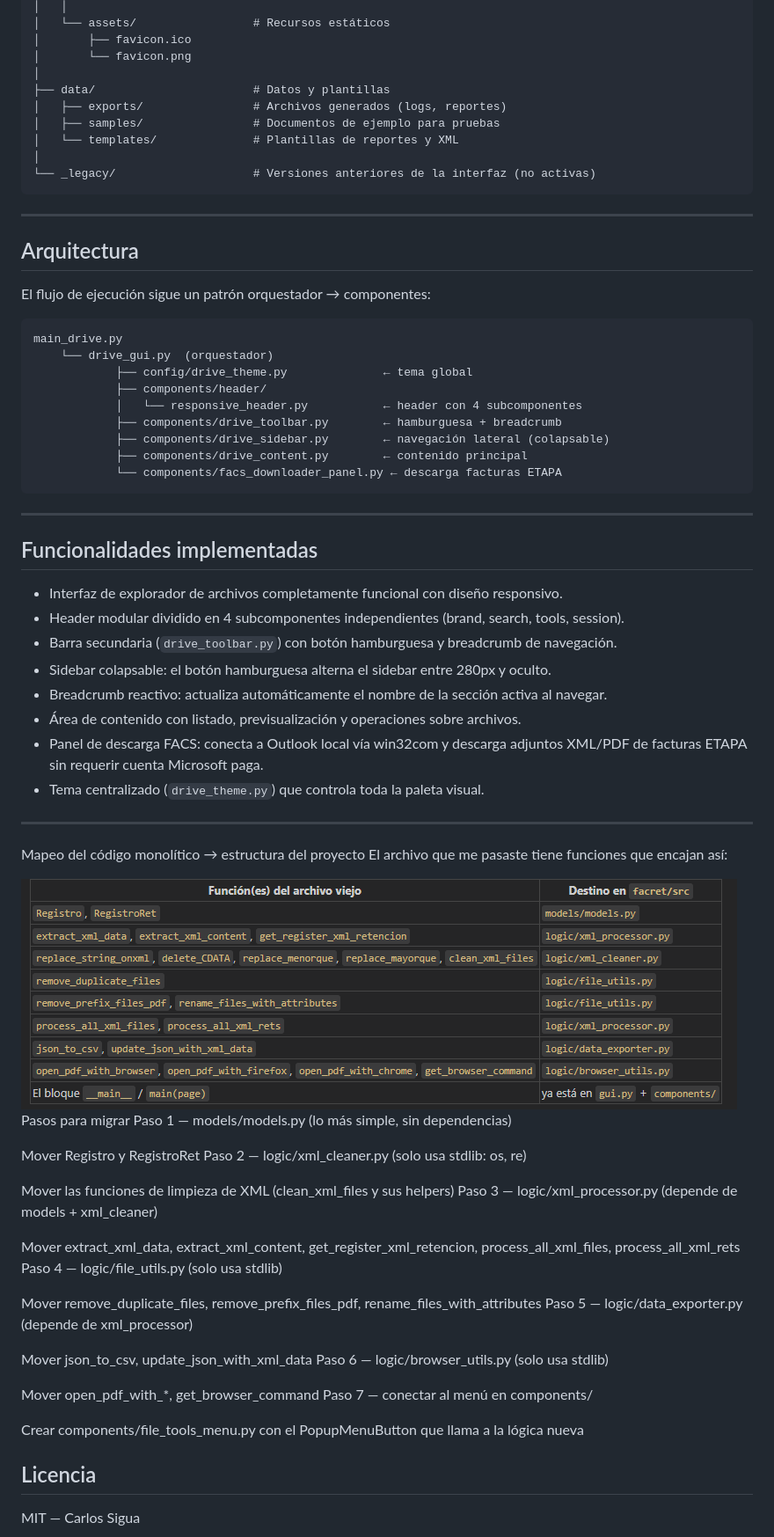
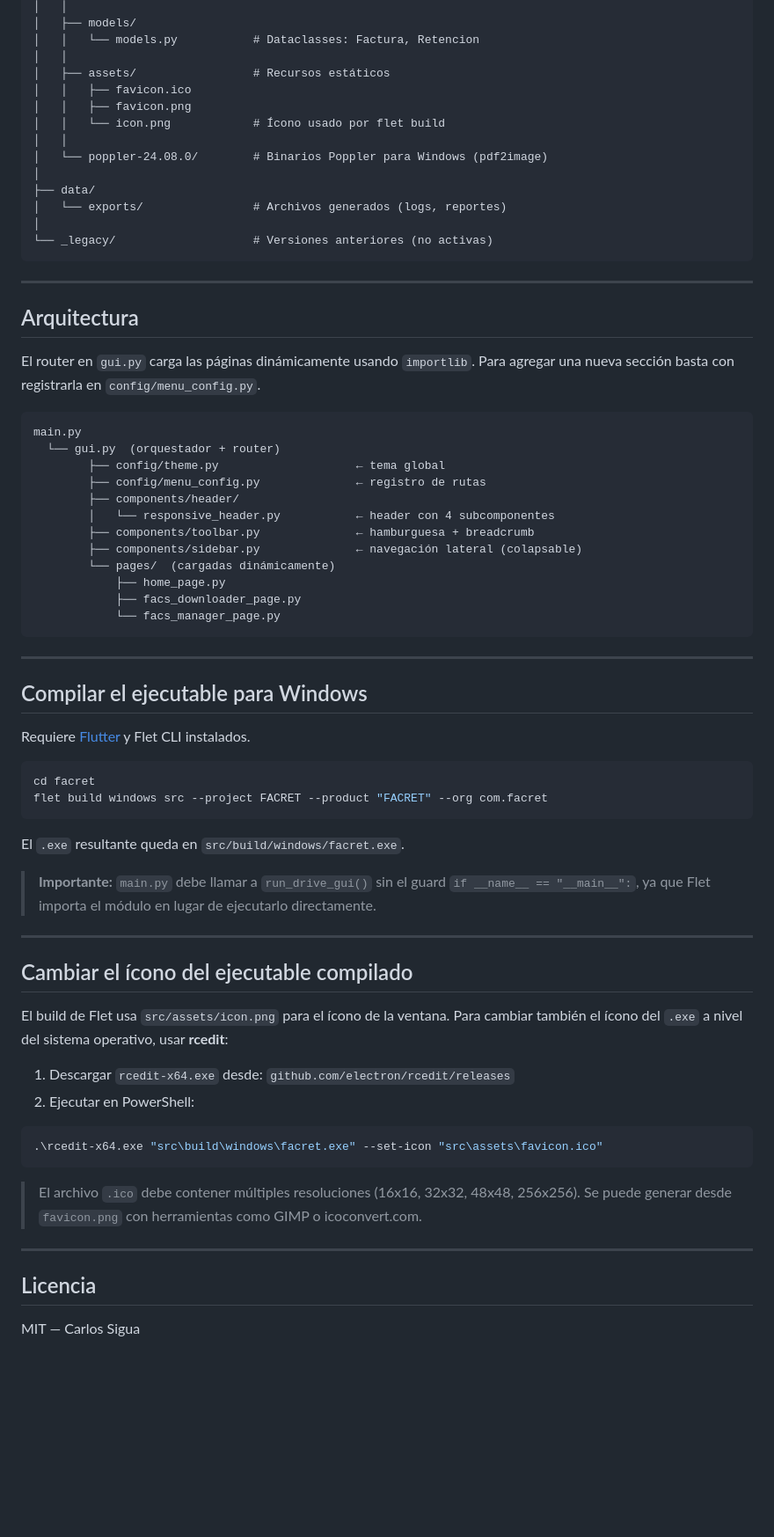
Before and after one commit to csidevrik/prj-python, a Markdown page: facret/README.md, the part around one of its changes. Shown at 88% size. Rendered like a GitHub page; blank space fills up the shorter version.

````diff
--- a/facret/README.md
+++ b/facret/README.md
@@ -84,77 +91,72 @@ facret/
 │   │
-│   └── assets/                 # Recursos estáticos
-│       ├── favicon.ico
-│       └── favicon.png
+│   ├── models/
+│   │   └── models.py           # Dataclasses: Factura, Retencion
+│   │
+│   ├── assets/                 # Recursos estáticos
+│   │   ├── favicon.ico
+│   │   ├── favicon.png
+│   │   └── icon.png            # Ícono usado por flet build
+│   │
+│   └── poppler-24.08.0/        # Binarios Poppler para Windows (pdf2image)
 │
-├── data/                       # Datos y plantillas
-│   ├── exports/                # Archivos generados (logs, reportes)
-│   ├── samples/                # Documentos de ejemplo para pruebas
-│   └── templates/              # Plantillas de reportes y XML
+├── data/
+│   └── exports/                # Archivos generados (logs, reportes)
 │
-└── _legacy/                    # Versiones anteriores de la interfaz (no activas)
+└── _legacy/                    # Versiones anteriores (no activas)
 ```
 
 ---
 
 ## Arquitectura
 
-El flujo de ejecución sigue un patrón orquestador → componentes:
+El router en `gui.py` carga las páginas dinámicamente usando `importlib`. Para agregar una nueva sección basta con registrarla en `config/menu_config.py`.
 
 ```
-main_drive.py
-    └── drive_gui.py  (orquestador)
-            ├── config/drive_theme.py              ← tema global
-            ├── components/header/
-            │   └── responsive_header.py           ← header con 4 subcomponentes
-            ├── components/drive_toolbar.py        ← hamburguesa + breadcrumb
-            ├── components/drive_sidebar.py        ← navegación lateral (colapsable)
-            ├── components/drive_content.py        ← contenido principal
-            └── components/facs_downloader_panel.py ← descarga facturas ETAPA
+main.py
+  └── gui.py  (orquestador + router)
+        ├── config/theme.py                    ← tema global
+        ├── config/menu_config.py              ← registro de rutas
+        ├── components/header/
+        │   └── responsive_header.py           ← header con 4 subcomponentes
+        ├── components/toolbar.py              ← hamburguesa + breadcrumb
+        ├── components/sidebar.py              ← navegación lateral (colapsable)
+        └── pages/  (cargadas dinámicamente)
+            ├── home_page.py
+            ├── facs_downloader_page.py
+            └── facs_manager_page.py
 ```
 
 ---
 
-## Funcionalidades implementadas
+## Compilar el ejecutable para Windows
 
-- Interfaz de explorador de archivos completamente funcional con diseño responsivo.
-- Header modular dividido en 4 subcomponentes independientes (brand, search, tools, session).
-- Barra secundaria (`drive_toolbar.py`) con botón hamburguesa y breadcrumb de navegación.
-- Sidebar colapsable: el botón hamburguesa alterna el sidebar entre 280px y oculto.
-- Breadcrumb reactivo: actualiza automáticamente el nombre de la sección activa al navegar.
-- Área de contenido con listado, previsualización y operaciones sobre archivos.
-- Panel de descarga FACS: conecta a Outlook local vía win32com y descarga adjuntos XML/PDF de facturas ETAPA sin requerir cuenta Microsoft paga.
-- Tema centralizado (`drive_theme.py`) que controla toda la paleta visual.
+Requiere [Flutter](https://docs.flutter.dev/get-started/install) y Flet CLI instalados.
+
+```bash
+cd facret
+flet build windows src --project FACRET --product "FACRET" --org com.facret
+```
+
+El `.exe` resultante queda en `src/build/windows/facret.exe`.
+
+> **Importante:** `main.py` debe llamar a `run_drive_gui()` sin el guard `if __name__ == "__main__":`, ya que Flet importa el módulo en lugar de ejecutarlo directamente.
 
 ---
 
+## Cambiar el ícono del ejecutable compilado
 
+El build de Flet usa `src/assets/icon.png` para el ícono de la ventana. Para cambiar también el ícono del `.exe` a nivel del sistema operativo, usar **rcedit**:
 
-Mapeo del código monolítico → estructura del proyecto
-El archivo que me pasaste tiene funciones que encajan así:
+1. Descargar `rcedit-x64.exe` desde: `github.com/electron/rcedit/releases`
+2. Ejecutar en PowerShell:
 
-![1775458934441](image/README/1775458934441.png)
-Pasos para migrar
-Paso 1 — models/models.py (lo más simple, sin dependencias)
+```powershell
+.\rcedit-x64.exe "src\build\windows\facret.exe" --set-icon "src\assets\favicon.ico"
+```
 
-Mover Registro y RegistroRet
-Paso 2 — logic/xml_cleaner.py (solo usa stdlib: os, re)
+> El archivo `.ico` debe contener múltiples resoluciones (16x16, 32x32, 48x48, 256x256). Se puede generar desde `favicon.png` con herramientas como GIMP o icoconvert.com.
 
-Mover las funciones de limpieza de XML (clean_xml_files y sus helpers)
-Paso 3 — logic/xml_processor.py (depende de models + xml_cleaner)
-
-Mover extract_xml_data, extract_xml_content, get_register_xml_retencion, process_all_xml_files, process_all_xml_rets
-Paso 4 — logic/file_utils.py (solo usa stdlib)
-
-Mover remove_duplicate_files, remove_prefix_files_pdf, rename_files_with_attributes
-Paso 5 — logic/data_exporter.py (depende de xml_processor)
-
-Mover json_to_csv, update_json_with_xml_data
-Paso 6 — logic/browser_utils.py (solo usa stdlib)
-
-Mover open_pdf_with_*, get_browser_command
-Paso 7 — conectar al menú en components/
-
-Crear components/file_tools_menu.py con el PopupMenuButton que llama a la lógica nueva
+---
 
 ## Licencia
 
````
Also changed, not shown: other parts of facret/README.md (+29 -22 lines), facret/FLET_BASE_PROMPT.md (added, +353 -0 lines).
